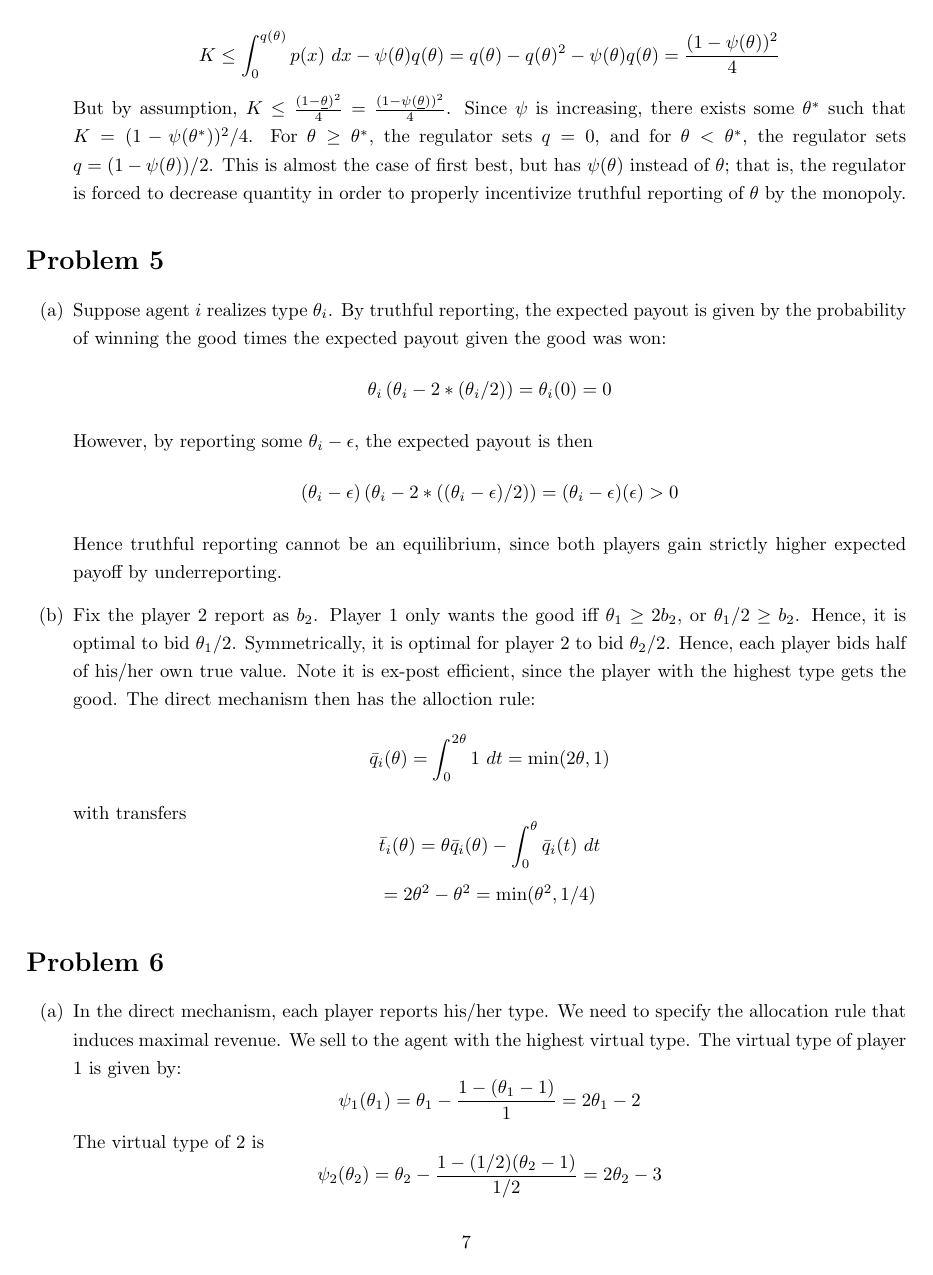
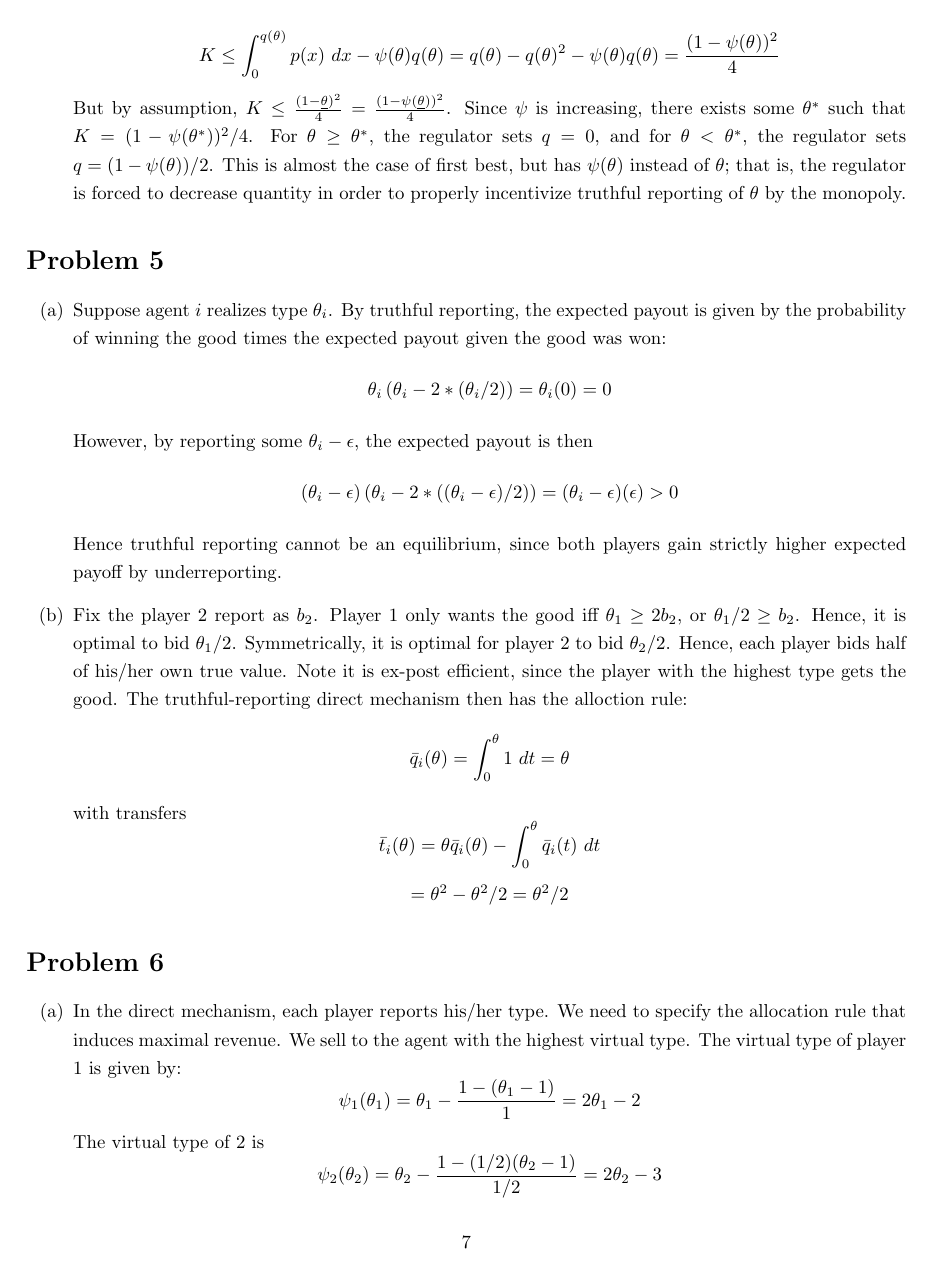
Before and after one commit to nwuyaleecon/ECON501, a LaTeX document (part2ps1.tex): page 7 of 10. Compiled offline with pdfLaTeX.

Commit message:
part 2 ps1 finish'

```diff
--- a/part2ps1.tex
+++ b/part2ps1.tex
@@ -175,11 +175,11 @@ This is almost the case of first best, but has $\psi(\theta)$ instead of $\theta
 However, by reporting some $\theta_i - \epsilon$, the expected payout is then
 \[ (\theta_i - \epsilon) \left(\theta_i  - 2 * ((\theta_i - \epsilon)/2)\right) = (\theta_i - \epsilon) (\epsilon) > 0 \]
 Hence truthful reporting cannot be an equilibrium, since both players gain strictly higher expected payoff by underreporting.
-\item Fix the player 2 report as $b_2$. Player 1 only wants the good iff $\theta_1 \ge 2b_2$, or $\theta_1/2 \ge b_2$. Hence, it is optimal to bid $\theta_1/2$. Symmetrically, it is optimal for player 2 to bid $\theta_2/2$. Hence, each player bids half of his/her own true value. Note it is ex-post efficient, since the player with the highest type gets the good. The direct mechanism then has the alloction rule:
-\[ \bar{q}_i(\theta) = \int_0^{2\theta} 1 \ dt = \min(2\theta,1)  \]
+\item Fix the player 2 report as $b_2$. Player 1 only wants the good iff $\theta_1 \ge 2b_2$, or $\theta_1/2 \ge b_2$. Hence, it is optimal to bid $\theta_1/2$. Symmetrically, it is optimal for player 2 to bid $\theta_2/2$. Hence, each player bids half of his/her own true value. Note it is ex-post efficient, since the player with the highest type gets the good. The truthful-reporting direct mechanism then has the alloction rule:
+\[ \bar{q}_i(\theta) = \int_0^{\theta} 1 \ dt = \theta  \]
 with transfers
 \[ \bar{t}_i(\theta) = \theta \bar{q}_i(\theta) - \int_0^\theta \bar{q}_i(t) \ dt \]
-\[ = 2\theta^2 - \theta^2 = \min(\theta^2,1/4) \]
+\[ = \theta^2 - \theta^2/2 = \theta^2/2 \]
 \end{enumerate}
 \section*{Problem 6}
 \begin{enumerate}[label=(\alph*)]
```
Also changed, not shown: part2ps1.pdf, part2ps1.tex (4 more changed lines).
